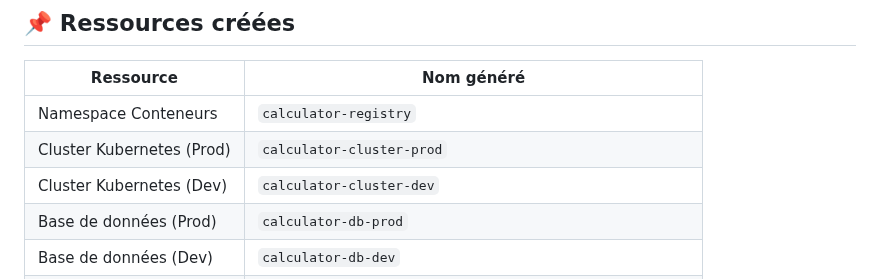
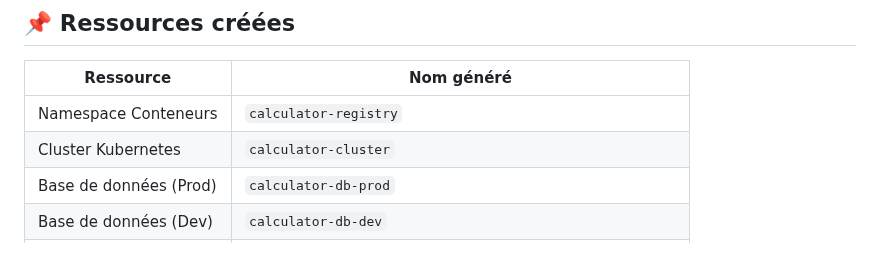
Before and after one commit to agonglomarel7/module_virtualisation_-_cloud_computing, a Markdown page: foundation/README.md, the part around the change. Drawn GitHub-style.

Commit message:
Update README.md terraform

```diff
--- a/foundation/README.md
+++ b/foundation/README.md
@@ -31,8 +31,7 @@ graph TD;
 | Ressource                   | Nom généré |
 |-----------------------------|--------------------------------------|
 | Namespace Conteneurs        | `calculator-registry` |
-| Cluster Kubernetes (Prod)   | `calculator-cluster-prod` |
-| Cluster Kubernetes (Dev)    | `calculator-cluster-dev` |
+| Cluster Kubernetes   | `calculator-cluster` |
 | Base de données (Prod)      | `calculator-db-prod` |
 | Base de données (Dev)       | `calculator-db-dev` |
 | LoadBalancer (Prod)         | `calculator-lb-prod` |
```
